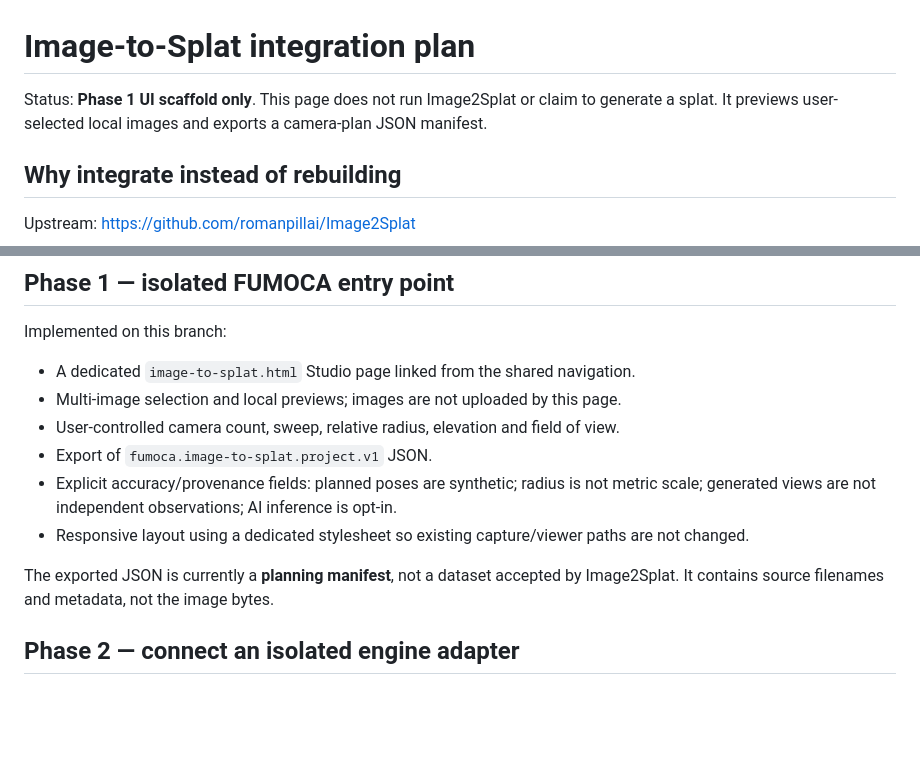
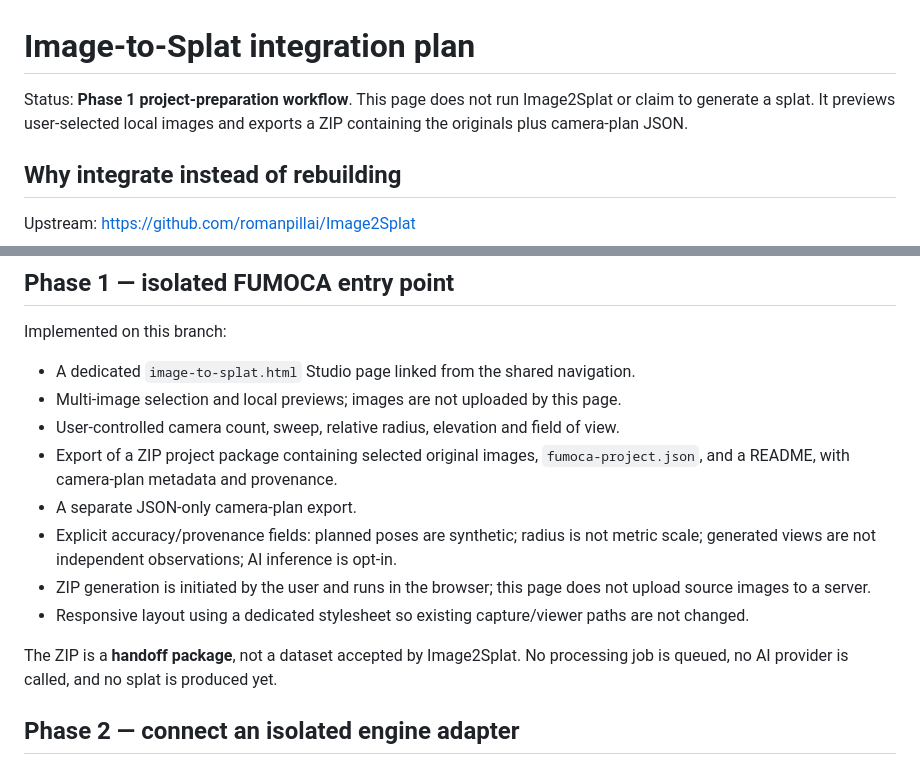
Before and after one commit to MalvinMakhuthe13/fumoca_deply, a Markdown page: docs/IMAGE_TO_SPLAT_INTEGRATION.md, 2 parts joined by grey strips. Rendered like a GitHub page; blank space fills up the shorter version.

Commit message:
Document source bundle handoff and remaining engine integration

```diff
--- a/docs/IMAGE_TO_SPLAT_INTEGRATION.md
+++ b/docs/IMAGE_TO_SPLAT_INTEGRATION.md
@@ -1,6 +1,6 @@
 # Image-to-Splat integration plan
 
-Status: **Phase 1 UI scaffold only**. This page does not run Image2Splat or claim to generate a splat. It previews user-selected local images and exports a camera-plan JSON manifest.
+Status: **Phase 1 project-preparation workflow**. This page does not run Image2Splat or claim to generate a splat. It previews user-selected local images and exports a ZIP containing the originals plus camera-plan JSON.
 
 ## Why integrate instead of rebuilding
 
@@ -21,11 +21,13 @@ Implemented on this branch:
 - A dedicated `image-to-splat.html` Studio page linked from the shared navigation.
 - Multi-image selection and local previews; images are not uploaded by this page.
 - User-controlled camera count, sweep, relative radius, elevation and field of view.
-- Export of `fumoca.image-to-splat.project.v1` JSON.
+- Export of a ZIP project package containing selected original images, `fumoca-project.json`, and a README, with camera-plan metadata and provenance.
+- A separate JSON-only camera-plan export.
 - Explicit accuracy/provenance fields: planned poses are synthetic; radius is not metric scale; generated views are not independent observations; AI inference is opt-in.
+- ZIP generation is initiated by the user and runs in the browser; this page does not upload source images to a server.
 - Responsive layout using a dedicated stylesheet so existing capture/viewer paths are not changed.
 
-The exported JSON is currently a **planning manifest**, not a dataset accepted by Image2Splat. It contains source filenames and metadata, not the image bytes.
+The ZIP is a **handoff package**, not a dataset accepted by Image2Splat. No processing job is queued, no AI provider is called, and no splat is produced yet.
 
 ## Phase 2 — connect an isolated engine adapter
 
```
